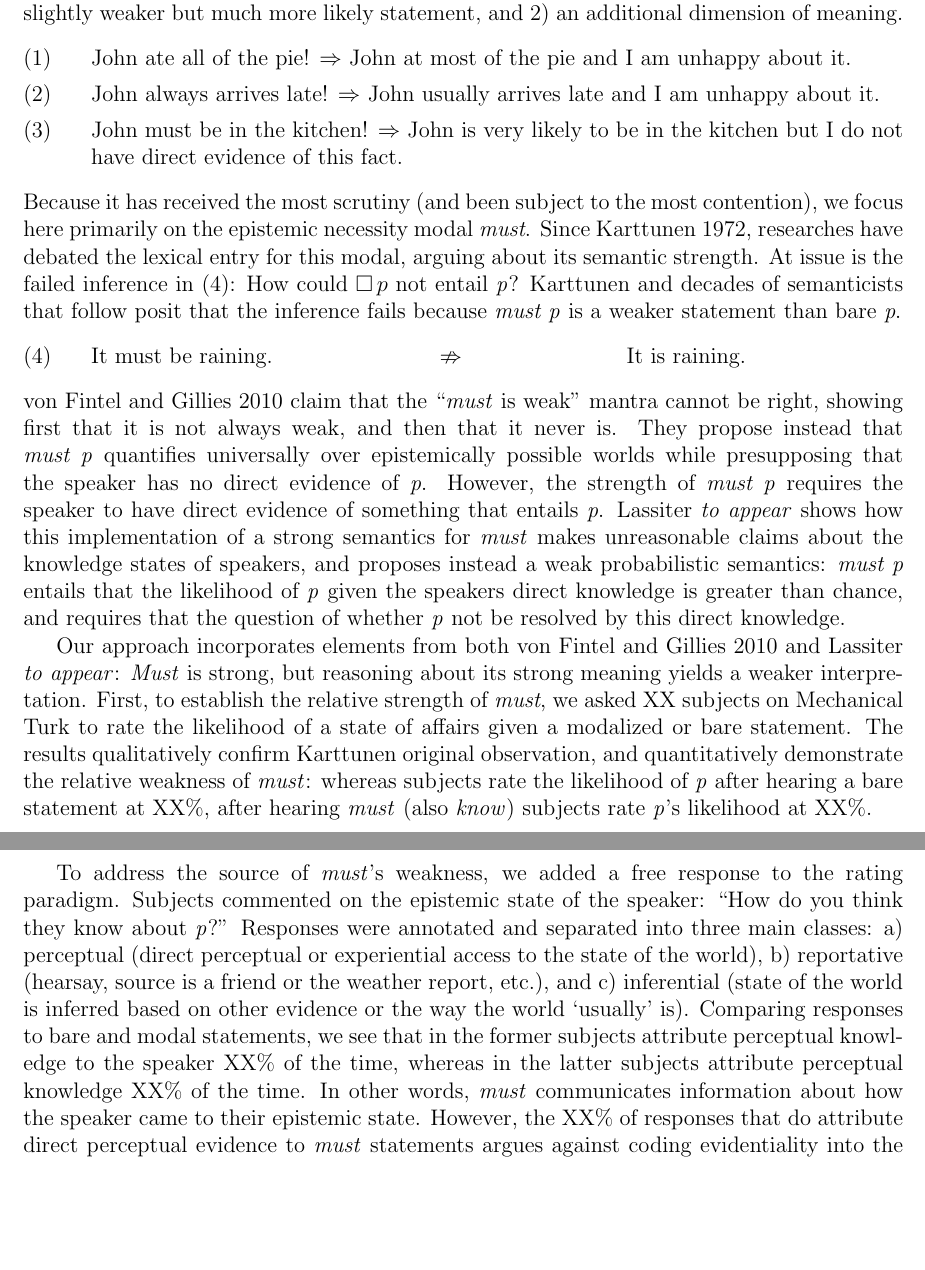
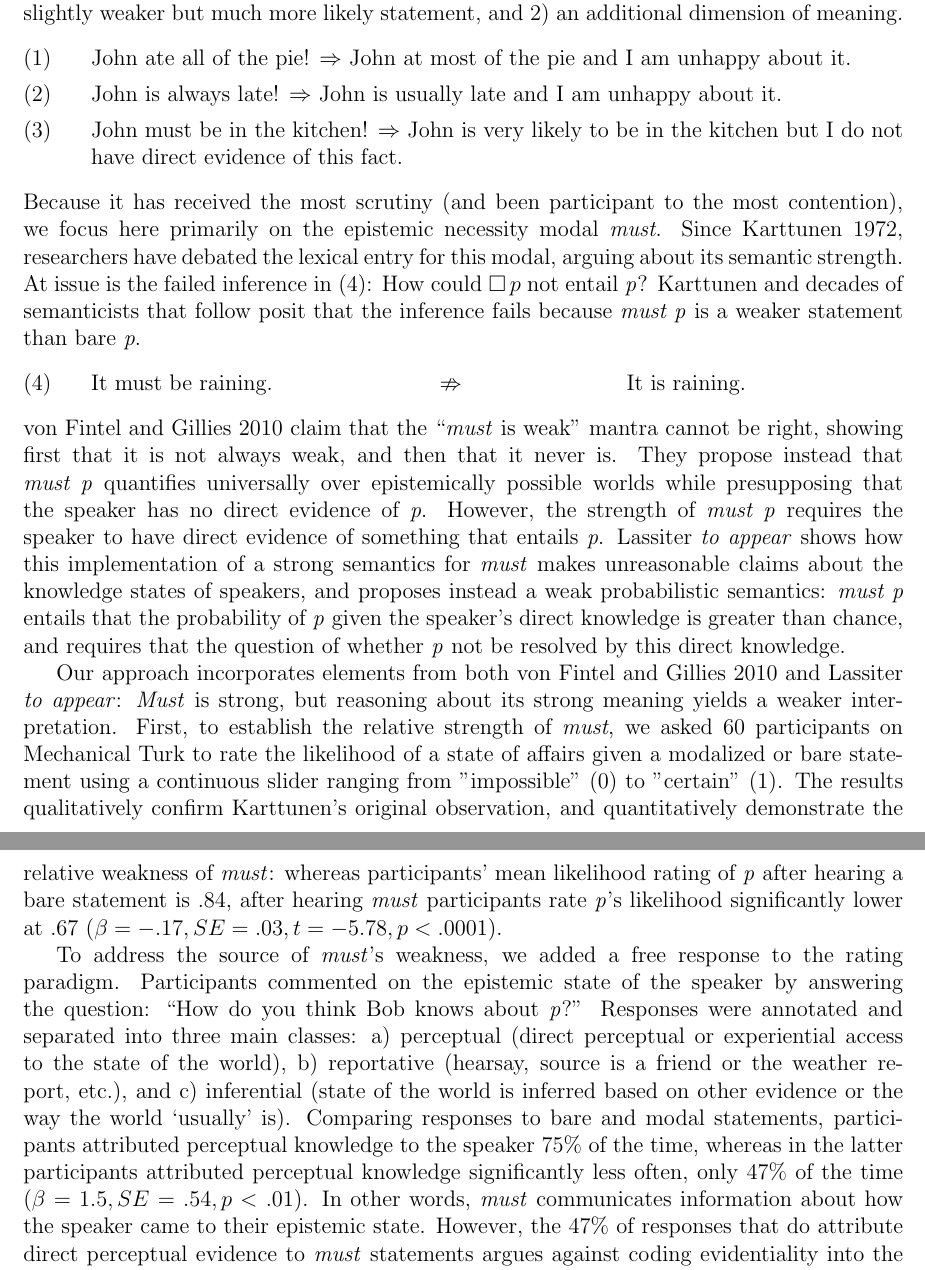
Before and after one commit to thegricean/modals, a LaTeX document (Abstract/2015 SALT/SALT-2015-Nonliteral-Modals-abstract.tex): two parts of pages 1 and 2 of 4, joined at a grey line, cut so that both start at the same text, the shorter picture padded with empty space. The pictures show the PDF file Abstract/2015 SALT/SALT-2015-Nonliteral-Modals-abstract.pdf that the author committed with the source.

Commit message:
updated abstract and added some data visualization/analysis

```diff
--- a/Abstract/2015 SALT/SALT-2015-Nonliteral-Modals-abstract.tex
+++ b/Abstract/2015 SALT/SALT-2015-Nonliteral-Modals-abstract.tex
@@ -111,7 +111,7 @@ We show how a general model of rational inference in communication, together wit
 
 \ex. John ate all of the pie! $\Rightarrow$ John at most of the pie and I am unhappy about it.
 
-\ex. John always arrives late! $\Rightarrow$ John usually arrives late and I am unhappy about it.
+\ex. John is always late! $\Rightarrow$ John is usually late and I am unhappy about it.
 
 \ex. John must be in the kitchen! $\Rightarrow$ John is very likely to be in the kitchen but I do not have direct evidence of this fact.
 
@@ -125,7 +125,8 @@ We show how a general model of rational inference in communication, together wit
 
-Our approach incorporates elements from both \citealt{vonfintelgillies2010} and \citeauthor{lassiter2014salt} \emph{to appear}: \emph{Must} is strong, but reasoning about its strong meaning yields a weaker interpretation. First, to establish the relative strength of \emph{must}, we asked XX subjects on Mechanical Turk to rate the likelihood of a state of affairs given a modalized or bare statement. The results qualitatively confirm \citeauthor{karttunen1972} original observation, and quantitatively demonstrate the relative weakness of \emph{must}: whereas subjects rate the likelihood of \emph{p} after hearing a bare statement at XX\%, after hearing \emph{must} (also \emph{know}) subjects rate \emph{p}'s likelihood at XX\%.
+Our approach incorporates elements from both \citealt{vonfintelgillies2010} and \citeauthor{lassiter2014salt} \emph{to appear}: \emph{Must} is strong, but reasoning about its strong meaning yields a weaker interpretation. First, to establish the relative strength of \emph{must}, we asked 60 participants on Mechanical Turk to rate the likelihood of a state of affairs given a modalized or bare statement using a continuous slider ranging from "impossible" (0) to "certain" (1). The results qualitatively confirm \citeauthor{karttunen1972}'s original observation, and quantitatively demonstrate the relative weakness of \emph{must}: whereas participants' mean likelihood rating of \emph{p} after hearing a bare statement is .84, after hearing \emph{must} %(also \emph{know})
+participants rate \emph{p}'s likelihood significantly lower at .67 ($\beta=-.17, SE=.03, t=-5.78, p<.0001$).
 
-To address the source of \emph{must}'s weakness, we added a free response to the rating paradigm. Subjects commented on the epistemic state of the speaker: ``How do you think they know about \emph{p}?'' Responses were annotated and separated into three main classes: a) perceptual (direct perceptual or experiential access to the state of the world), b) reportative (hearsay, source is a friend or the weather report, etc.), and c) inferential (state of the world is inferred based on other evidence or the way the world `usually' is). Comparing responses to bare and modal statements, we see that in the former subjects attribute perceptual knowledge to the speaker XX\% of the time, whereas in the latter subjects attribute perceptual knowledge XX\% of the time. In other words, \emph{must} communicates information about how the speaker came to their epistemic state. However, the XX\% of responses that do attribute direct perceptual evidence to \emph{must} statements argues against coding evidentiality into the semantics of this modal. We propose a computational model to show that this empirically verified interpretation of \emph{must} does not require encoding weakness or indirectness into the semantics of modals, but can instead arise from pragmatic reasoning.
+To address the source of \emph{must}'s weakness, we added a free response to the rating paradigm. Participants commented on the epistemic state of the speaker by answering the question: ``How do you think Bob knows about \emph{p}?'' Responses were annotated and separated into three main classes: a) perceptual (direct perceptual or experiential access to the state of the world), b) reportative (hearsay, source is a friend or the weather report, etc.), and c) inferential (state of the world is inferred based on other evidence or the way the world `usually' is). Comparing responses to bare and modal statements, participants attributed perceptual knowledge to the speaker 75\% of the time, whereas in the latter participants attributed perceptual knowledge significantly less often, only 47\% of the time ($\beta=1.5, SE=.54, p<.01$). In other words, \emph{must} communicates information about how the speaker came to their epistemic state. However, the 47\% of responses that do attribute direct perceptual evidence to \emph{must} statements argues against coding evidentiality into the semantics of this modal. We propose a computational model to show that this empirically verified interpretation of \emph{must} does not require encoding weakness or indirectness into the semantics of modals, but can instead arise from pragmatic reasoning.
 
 Our model follows the basic structure of Rational Speech Act (RSA) models, a family of models that capture rich pragmatic interpretations by viewing language understanding as recursive reasoning between speaker and listener (cite). Suppose we consider the set of utterances $U = \{$ ``must $p$", ``probably $p$", ``$p$"$\}$ and the set of possible worlds $W = \{w_1, \dots, w_A, \dots, w_N\}$, where $w_A$ is the actual world. The model utilizes a simple semantics for utterances, such that ``must $p$" is true if \emph{p} is true for all $w \in W$, ``probably $p$" is true if \emph{p} is true for some $w \in W$, and bare ``$p$" is true if \emph{p} is true for $w_A$.  We assume that the full pragmatic interpretation of an utterance $u$ involves four dimensions: whether $p$ is true in $w_A$ (denoted as variable $a \in \{0, 1\}$), the number of worlds in which $p$ is true ($n \in \{0, \dots, N\} $), whether the speaker has direct evidence of $p$ ($e_D \in \{0, 1\}$), and whether the speaker has indirect evidence of $p$ ($e_I \in \{0, 1\}$). This results in a four-dimensional meaning of $u$: $m = \{a, n, e_D, e_I\}$. These dimensions are not independent; for example, it is more likely that $p$ is true in $w_A$ for if $p$ is true in more possible worlds, and the speaker is more likely to get direct evidence of $p$ if $p$ is true in $w_A.$ Following recent extensions to the basic RSA model (cite), we assume that the speaker's goal is to communicate the value of a particular dimension; for example, the speaker may want to communicate whether she has indirect evidence $e_I$ about $p$, regardless of whether $p$ is true in $w_A$ or whether $p$ is true in all possible worlds. A goal $g$ is thus a projection from the full meaning space to the dimension of interest to the speaker, such that, for example, $g_{e_I}(m) =e_I$. This leads to the following utility function for the speaker:
 \begin{equation}
```
Also changed, not shown: Abstract/2015 SALT/SALT-2015-Nonliteral-Modals-abstract.pdf, experiments/68_modals_freeproduction/results/graphs/evidence_dist_simple.pdf, Abstract/2015 SALT/SALT-2015-Nonliteral-Modals-abstract.tex (6 more changed lines), 3 other files.
